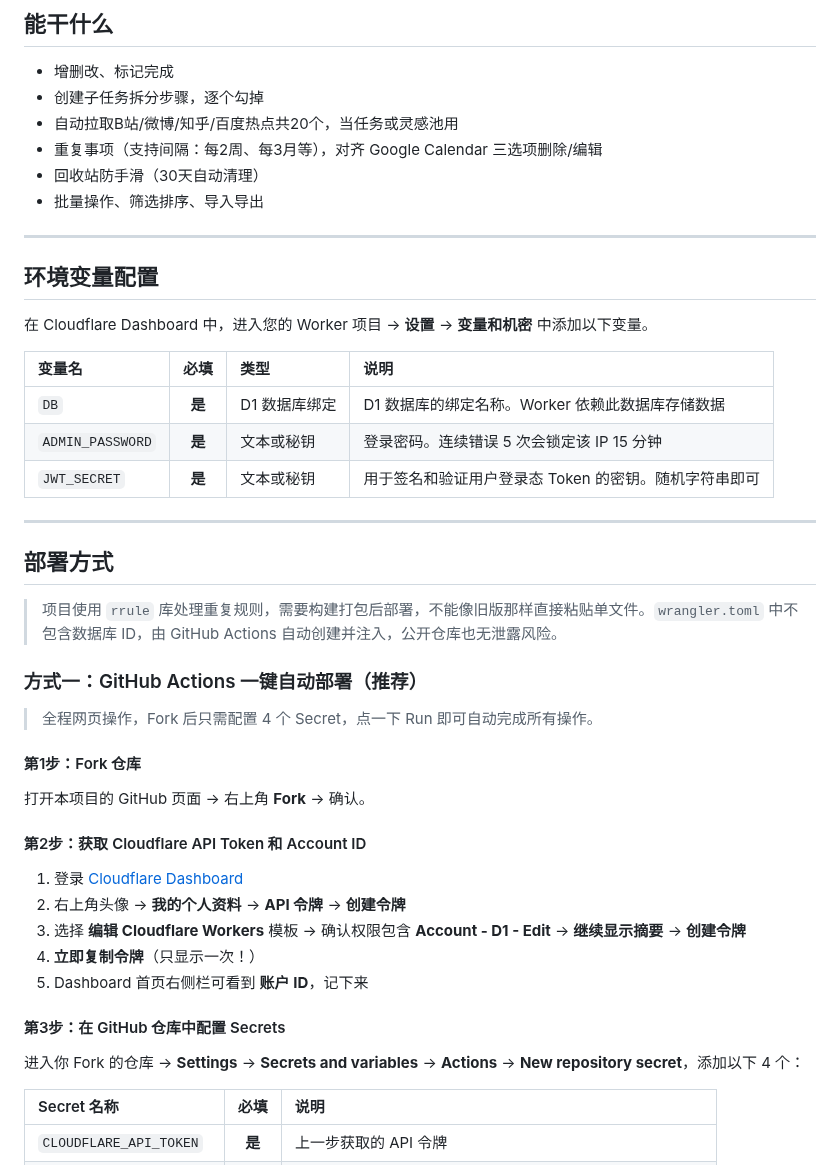
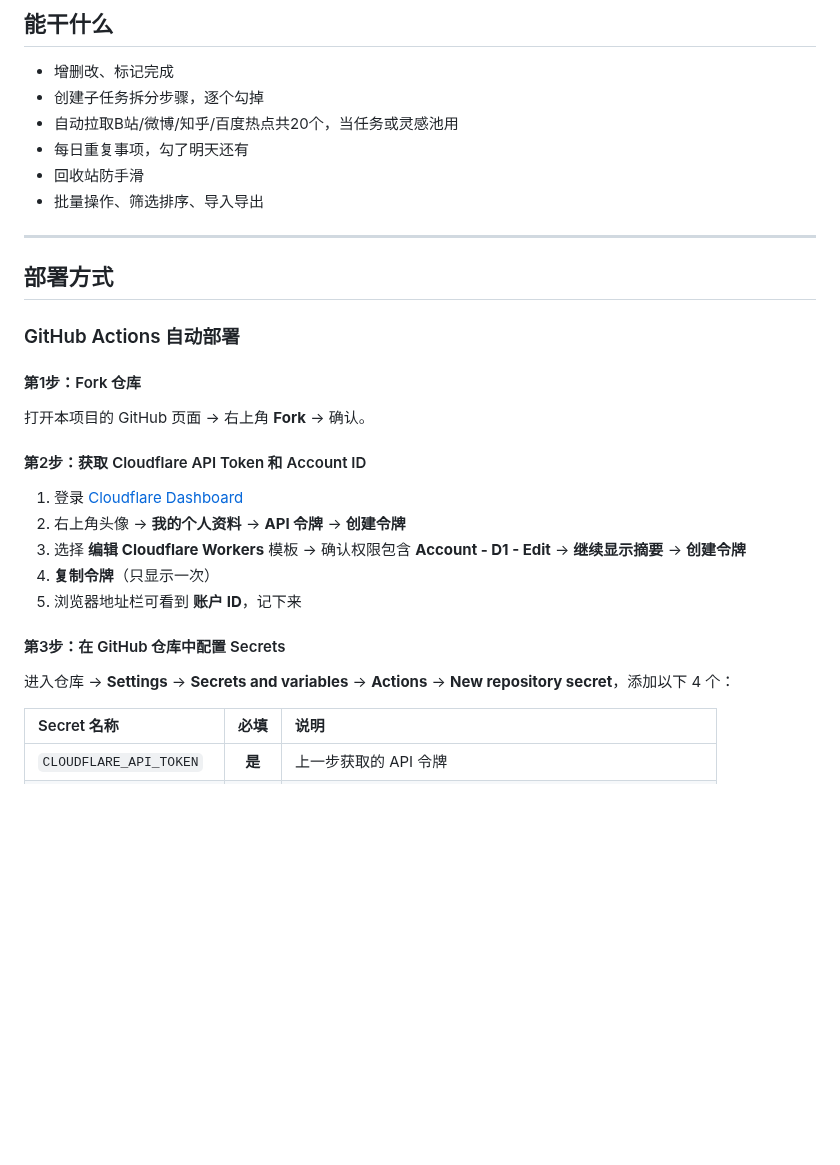
Before and after one commit to moaradc/cf-todo, a Markdown page: README.md, the part around one of its changes. GitHub-like rendering; blank space fills up the shorter version.

```diff
--- a/README.md
+++ b/README.md
@@ -8,31 +8,16 @@
 - 增删改、标记完成
 - 创建子任务拆分步骤，逐个勾掉
 - 自动拉取B站/微博/知乎/百度热点共20个，当任务或灵感池用
-- 重复事项（支持间隔：每2周、每3月等），对齐 Google Calendar 三选项删除/编辑
-- 回收站防手滑（30天自动清理）
+- 每日重复事项，勾了明天还有
+- 回收站防手滑
 - 批量操作、筛选排序、导入导出
-
----
-
-## 环境变量配置
-
-在 Cloudflare Dashboard 中，进入您的 Worker 项目 -> **设置** -> **变量和机密** 中添加以下变量。
-
-| 变量名 | 必填 | 类型 | 说明 |
-| :--- | :---: | :--- | :--- |
-| `DB` | **是** | D1 数据库绑定 | D1 数据库的绑定名称。Worker 依赖此数据库存储数据 |
-| `ADMIN_PASSWORD` | **是** | 文本或秘钥 | 登录密码。连续错误 5 次会锁定该 IP 15 分钟 |
-| `JWT_SECRET` | **是** | 文本或秘钥 | 用于签名和验证用户登录态 Token 的密钥。随机字符串即可 |
 
 ---
 
 ## 部署方式
 
-> 项目使用 `rrule` 库处理重复规则，需要构建打包后部署，不能像旧版那样直接粘贴单文件。`wrangler.toml` 中不包含数据库 ID，由 GitHub Actions 自动创建并注入，公开仓库也无泄露风险。
 
-### 方式一：GitHub Actions 一键自动部署（推荐）
-
-> 全程网页操作，Fork 后只需配置 4 个 Secret，点一下 Run 即可自动完成所有操作。
+### GitHub Actions 自动部署
 
 #### 第1步：Fork 仓库
 
@@ -43,12 +28,12 @@
 1. 登录 [Cloudflare Dashboard](https://dash.cloudflare.com)
 2. 右上角头像 → **我的个人资料** → **API 令牌** → **创建令牌**
 3. 选择 **编辑 Cloudflare Workers** 模板 → 确认权限包含 **Account - D1 - Edit** → **继续显示摘要** → **创建令牌**
-4. **立即复制令牌**（只显示一次！）
-5. Dashboard 首页右侧栏可看到 **账户 ID**，记下来
+4. **复制令牌**（只显示一次）
+5. 浏览器地址栏可看到 **账户 ID**，记下来
 
 #### 第3步：在 GitHub 仓库中配置 Secrets
 
-进入你 Fork 的仓库 → **Settings** → **Secrets and variables** → **Actions** → **New repository secret**，添加以下 4 个：
+进入仓库 → **Settings** → **Secrets and variables** → **Actions** → **New repository secret**，添加以下 4 个：
 
 | Secret 名称 | 必填 | 说明 |
 | :--- | :---: | :--- |
```
Also changed, not shown: other parts of README.md (+0 -35 lines).
